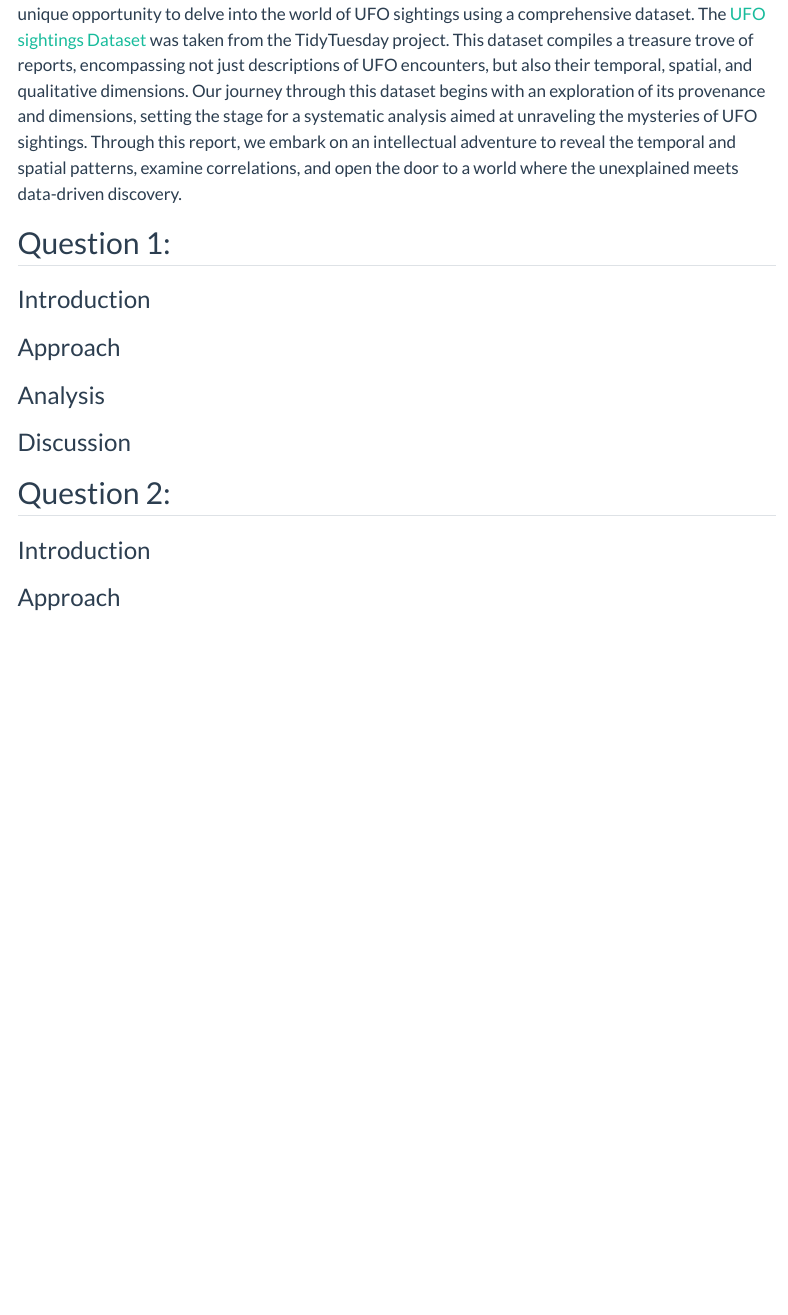
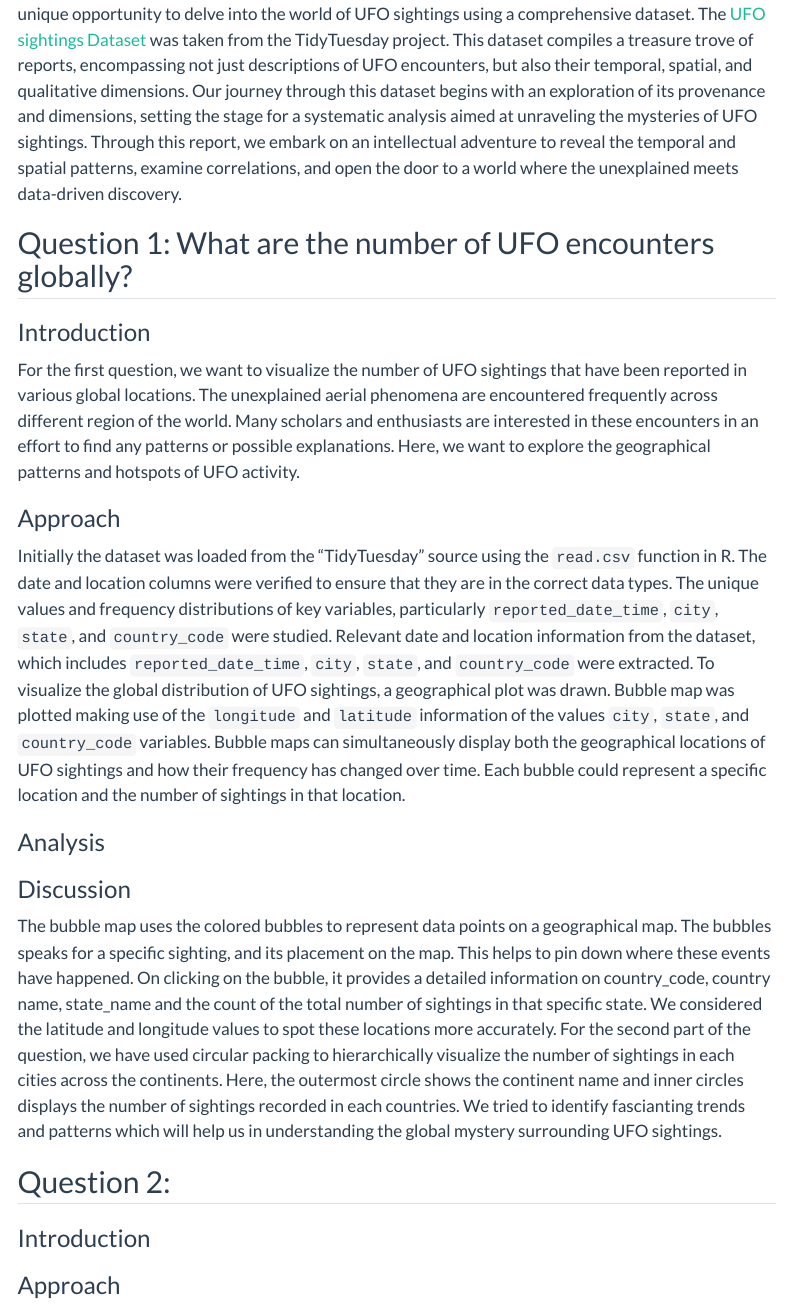
Before and after one commit to partha-pkp/alien-encounters, a Quarto document (index.qmd): the page in a window 1100 px wide, from 650 px down. Rendered offline with R 4.5, knitr and Pandoc in place of Quarto, with nearby package versions; some code elsewhere in the file could not run offline; menus at the side of the page are left out.

Commit message:
updated index and praposalQ1

```diff
--- a/index.qmd
+++ b/index.qmd
@@ -15,22 +14,23 @@ The project explores the temporal aspect of UFO sightings, tracking trends over
 
 ## Introduction
 
-
 Unidentified Flying Objects (UFOs) have long captured our collective imagination, inspiring countless stories, debates, and questions about the unknown. In this era of data-driven exploration, we have a unique opportunity to delve into the world of UFO sightings using a comprehensive dataset. The [UFO sightings Dataset](https://github.com/rfordatascience/tidytuesday/tree/master/data/2023/2023-06-20) was taken from the TidyTuesday project. This dataset compiles a treasure trove of reports, encompassing not just descriptions of UFO encounters, but also their temporal, spatial, and qualitative dimensions. Our journey through this dataset begins with an exploration of its provenance and dimensions, setting the stage for a systematic analysis aimed at unraveling the mysteries of UFO sightings. Through this report, we embark on an intellectual adventure to reveal the temporal and spatial patterns, examine correlations, and open the door to a world where the unexplained meets data-driven discovery.
 
-
-## Question 1:
+## Question 1: What are the number of UFO encounters globally?
 
 ### Introduction
 
+For the first question, we want to visualize the number of UFO sightings that have been reported in various global locations. The unexplained aerial phenomena are encountered frequently across different region of the world. Many scholars and enthusiasts are interested in these encounters in an effort to find any patterns or possible explanations. Here, we want to explore the geographical patterns and hotspots of UFO activity.
+
 ### Approach
 
+Initially the dataset was loaded from the "TidyTuesday" source using the `read.csv` function in R. The date and location columns were verified to ensure that they are in the correct data types. The unique values and frequency distributions of key variables, particularly `reported_date_time`, `city`, `state`, and `country_code` were studied. Relevant date and location information from the dataset, which includes `reported_date_time`, `city`, `state`, and `country_code` were extracted. To visualize the global distribution of UFO sightings, a geographical plot was drawn. Bubble map was plotted making use of the `longitude` and `latitude` information of the values `city`, `state`, and `country_code` variables. Bubble maps can simultaneously display both the geographical locations of UFO sightings and how their frequency has changed over time. Each bubble could represent a specific location and the number of sightings in that location.
 
 ### Analysis
 
-
 ### Discussion
 
+The bubble map uses the colored bubbles to represent data points on a geographical map. The bubbles speaks for a specific sighting, and its placement on the map. This helps to pin down where these events have happened. On clicking on the bubble, it provides a detailed information on country_code, country name, state_name and the count of the total number of sightings in that specific state. We considered the latitude and longitude values to spot these locations more accurately. For the second part of the question, we have used circular packing to hierarchically visualize the number of sightings in each cities across the continents. Here, the outermost circle shows the continent name and inner circles displays the number of sightings recorded in each countries. We tried to identify fascianting trends and patterns which will help us in understanding the global mystery surrounding UFO sightings.
 
 ## Question 2:
 
```
Also changed, not shown: proposal.qmd (+2 -2 lines), presentation_files/figure-revealjs/q2-plot2-1.png (added), presentation_files/figure-revealjs/unnamed-chunk-4-1.png (added), presentation_files/figure-revealjs/unnamed-chunk-5-1 2.png (added), presentation_files/figure-revealjs/unnamed-chunk-5-1.png (added), presentation_files/figure-revealjs/unnamed-chunk-6-1.png (added), index.qmd (18 more changed lines), 13 other files.
